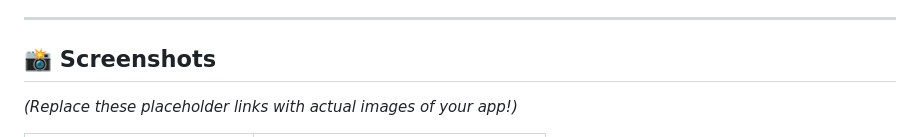
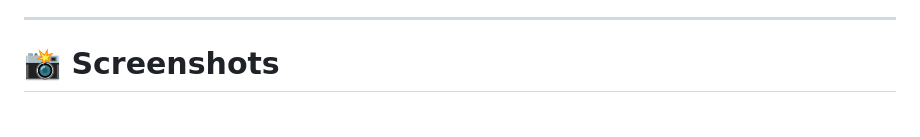
Before and after one commit to sahilAIML/Audio2mp3, a Markdown page: README.md, the part around one of its changes. Drawn GitHub-style.

```diff
--- a/README.md
+++ b/README.md
@@ -28,7 +28,6 @@ Students and professionals frequently encounter audio format issues when downloa
 
 ---
 
-## 📸 Screenshots
+# 📸 Screenshots
 
-*(Replace these placeholder links with actual images of your app!)*
 
```
Also changed, not shown: other parts of README.md (+5 -4 lines).
